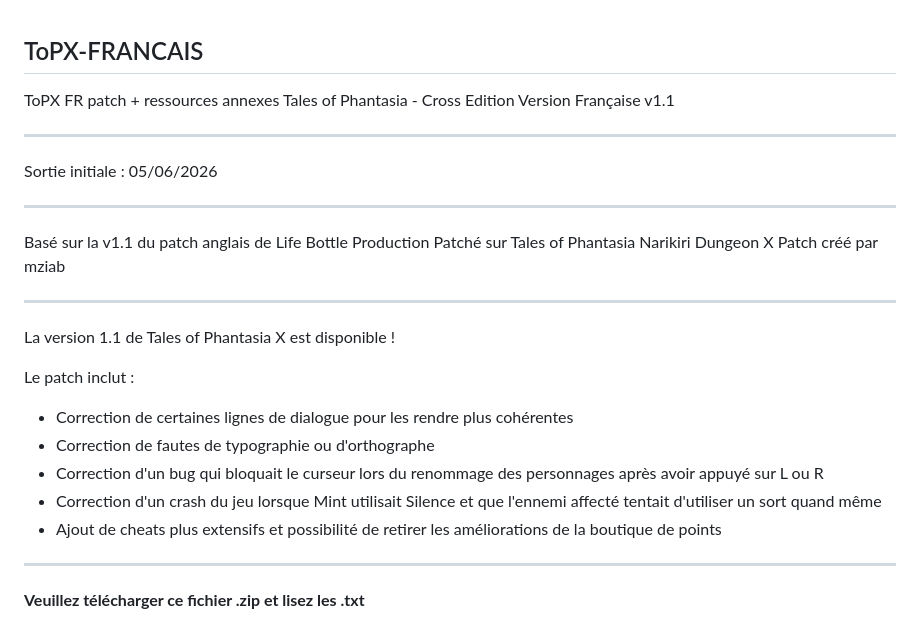
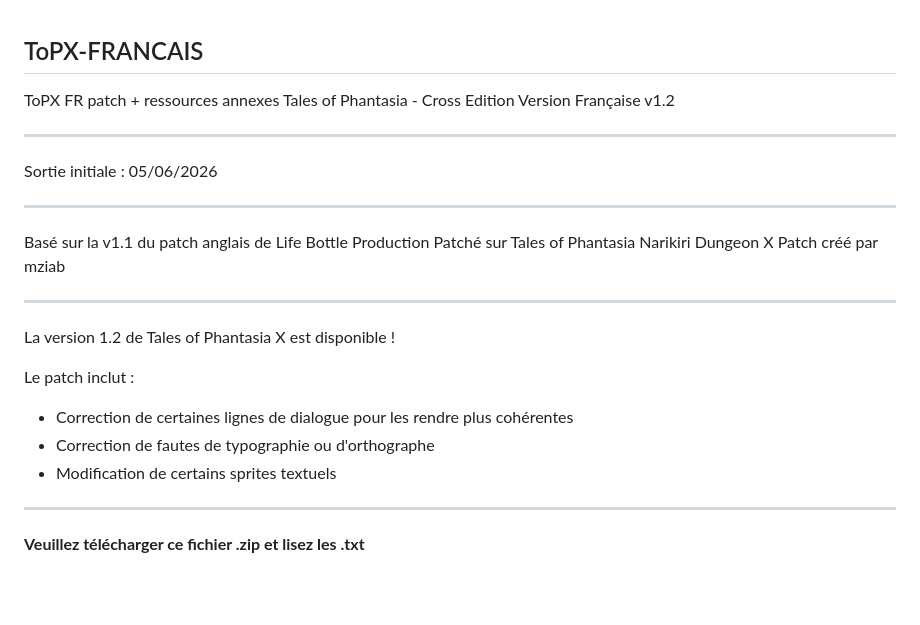
Before and after one commit to ClessJust/ToPX-FRANCAIS, a Markdown page: README.md, the part around the change. Drawn GitHub-style; blank space fills up the shorter version.

```diff
--- a/README.md
+++ b/README.md
@@ -1,7 +1,7 @@
 ## ToPX-FRANCAIS
 ToPX FR patch + ressources annexes
 Tales of Phantasia - Cross Edition
-Version Française v1.1
+Version Française v1.2
 
 
 ------------------------------------------
@@ -16,14 +16,12 @@ Patch créé par mziab
 
 -----------------------------------------
 
-La version 1.1 de Tales of Phantasia X est disponible !
+La version 1.2 de Tales of Phantasia X est disponible !
 
 Le patch inclut :
  - Correction de certaines lignes de dialogue pour les rendre plus cohérentes
  - Correction de fautes de typographie ou d'orthographe
- - Correction d'un bug qui bloquait le curseur lors du renommage des personnages après avoir appuyé sur L ou R
- - Correction d'un crash du jeu lorsque Mint utilisait Silence et que l'ennemi affecté tentait d'utiliser un sort quand même
- - Ajout de cheats plus extensifs et possibilité de retirer les améliorations de la boutique de points
+ - Modification de certains sprites textuels
 
 ------------------------------------------
 
```
